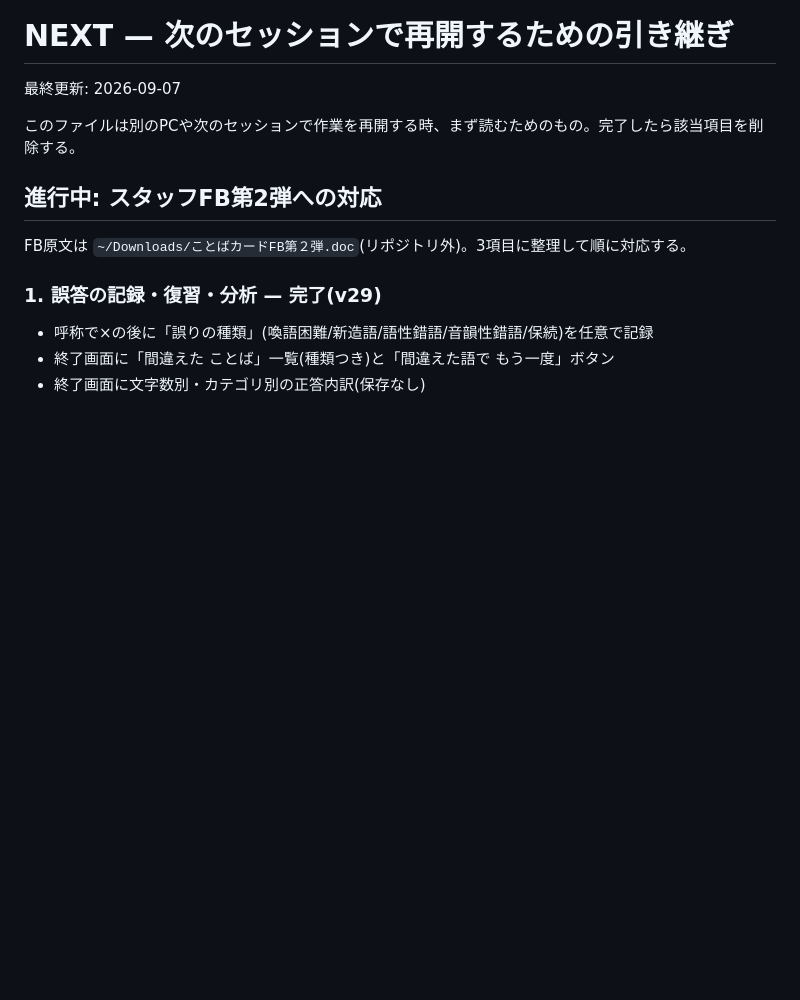
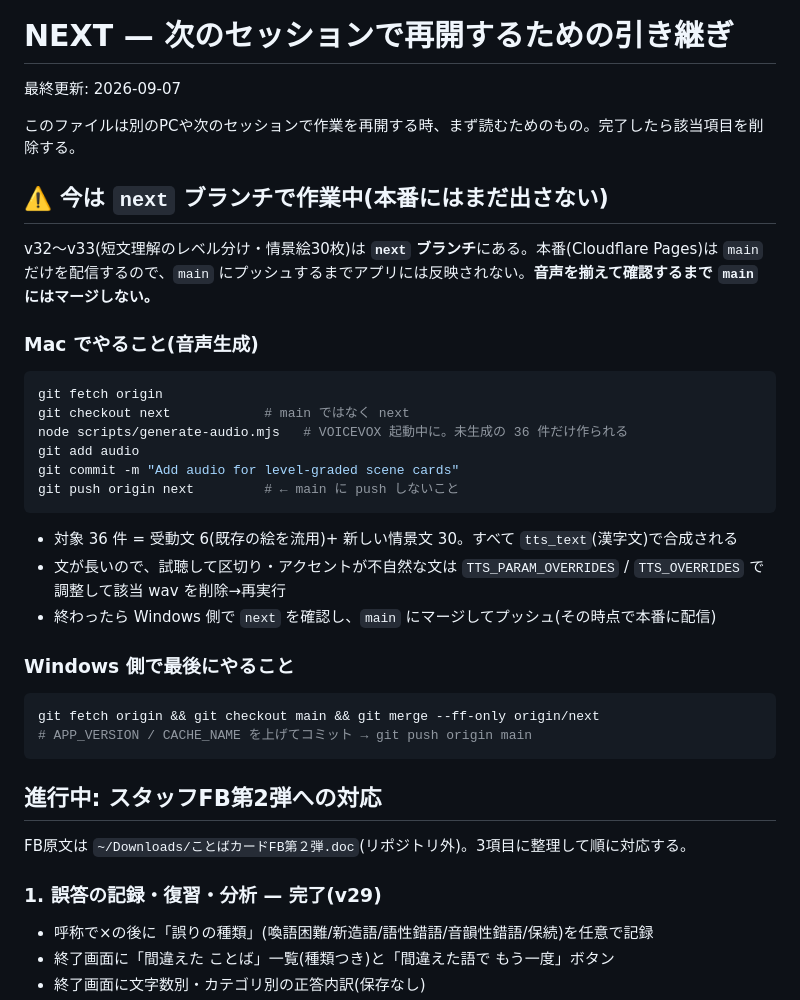
Before and after one commit to maedatatsuya226/kotoba-card, a Markdown page: docs/NEXT.md, the part around the change. Drawn GitHub-style; blank space fills up the shorter version.

Commit message:
Document the next-branch workflow for audio generation on the Mac

````diff
--- a/docs/NEXT.md
+++ b/docs/NEXT.md
@@ -3,6 +3,32 @@
 最終更新: 2026-09-07
 
 このファイルは別のPCや次のセッションで作業を再開する時、まず読むためのもの。完了したら該当項目を削除する。
+
+## ⚠️ 今は `next` ブランチで作業中(本番にはまだ出さない)
+
+v32〜v33(短文理解のレベル分け・情景絵30枚)は **`next` ブランチ**にある。本番(Cloudflare Pages)は `main` だけを配信するので、`main` にプッシュするまでアプリには反映されない。**音声を揃えて確認するまで `main` にはマージしない。**
+
+### Mac でやること(音声生成)
+
+```sh
+git fetch origin
+git checkout next            # main ではなく next
+node scripts/generate-audio.mjs   # VOICEVOX 起動中に。未生成の 36 件だけ作られる
+git add audio
+git commit -m "Add audio for level-graded scene cards"
+git push origin next         # ← main に push しないこと
+```
+
+- 対象 36 件 = 受動文 6(既存の絵を流用)+ 新しい情景文 30。すべて `tts_text`(漢字文)で合成される
+- 文が長いので、試聴して区切り・アクセントが不自然な文は `TTS_PARAM_OVERRIDES` / `TTS_OVERRIDES` で調整して該当 wav を削除→再実行
+- 終わったら Windows 側で `next` を確認し、`main` にマージしてプッシュ(その時点で本番に配信)
+
+### Windows 側で最後にやること
+
+```sh
+git fetch origin && git checkout main && git merge --ff-only origin/next
+# APP_VERSION / CACHE_NAME を上げてコミット → git push origin main
+```
 
 ## 進行中: スタッフFB第2弾への対応
 
````
